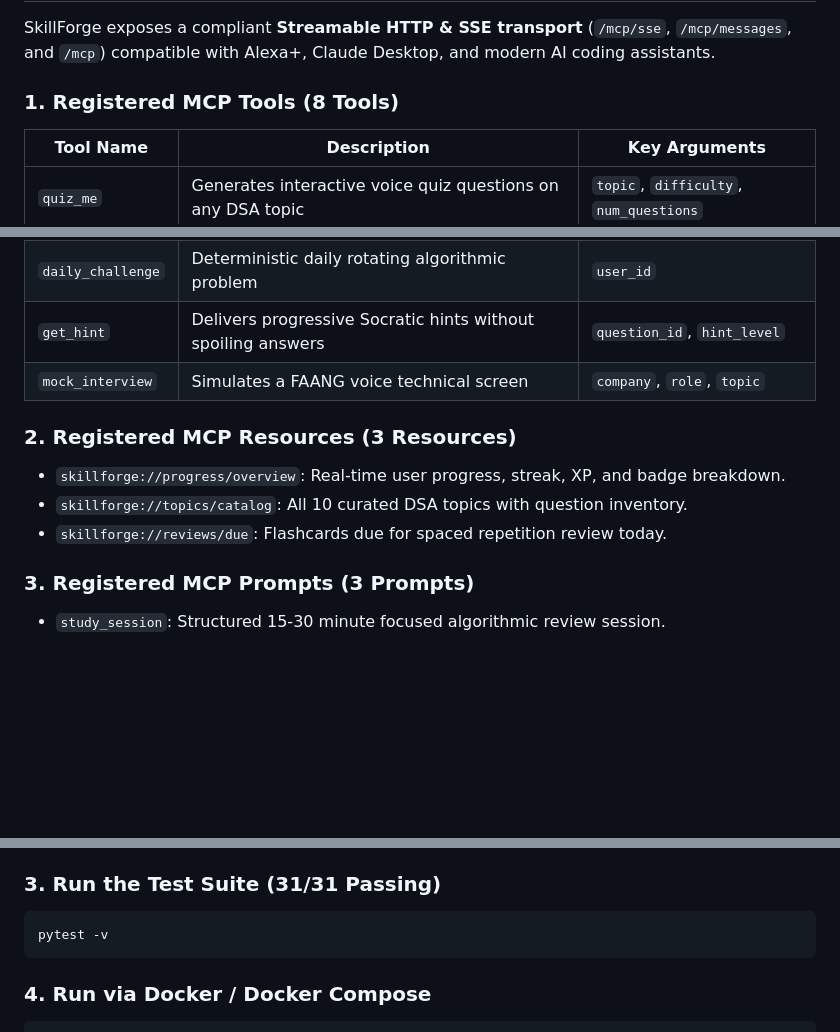
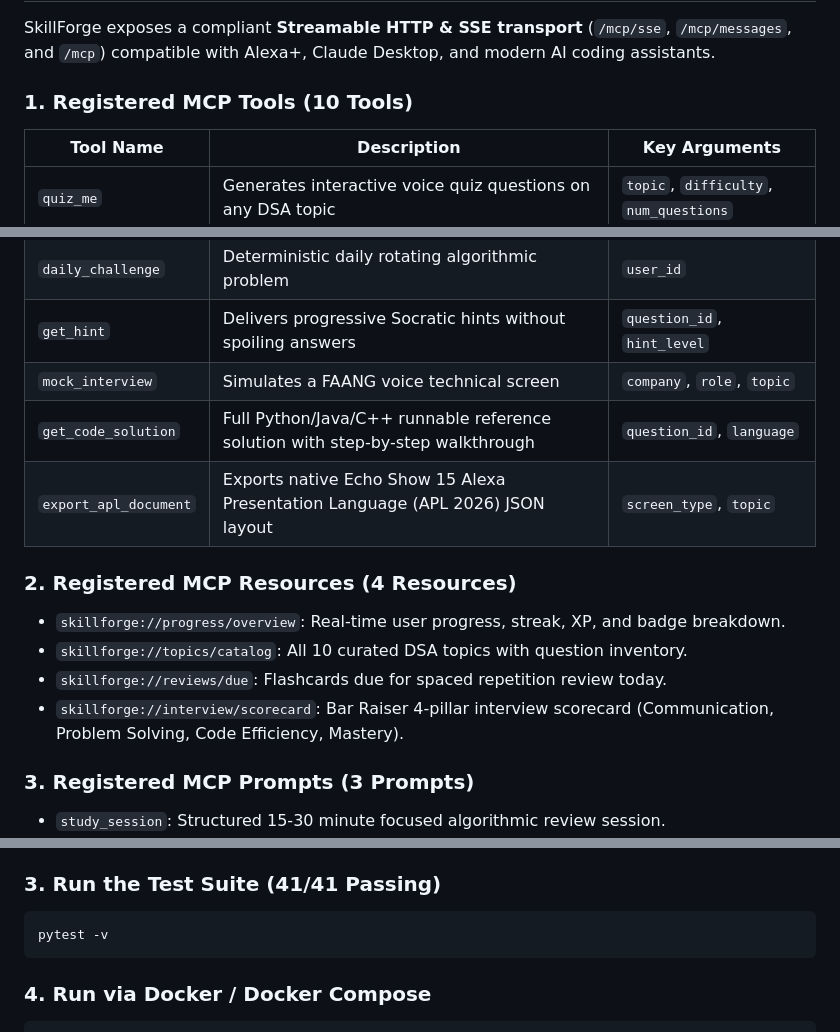
Before and after one commit to LAKKIREDDY-2001/Skillforge, a Markdown page: README.md, 3 parts joined by grey strips. Drawn GitHub-style; blank space fills up the shorter version.

Commit message:
docs: update README with 10 MCP tools, 4 resources, and 41/41 passing tests

````diff
--- a/README.md
+++ b/README.md
@@ -83,7 +83,7 @@ flowchart TD
 
 SkillForge exposes a compliant **Streamable HTTP & SSE transport** (`/mcp/sse`, `/mcp/messages`, and `/mcp`) compatible with Alexa+, Claude Desktop, and modern AI coding assistants.
 
-### 1. Registered MCP Tools (8 Tools)
+### 1. Registered MCP Tools (10 Tools)
 | Tool Name | Description | Key Arguments |
 |-----------|-------------|---------------|
 | `quiz_me` | Generates interactive voice quiz questions on any DSA topic | `topic`, `difficulty`, `num_questions` |
@@ -94,11 +94,14 @@ SkillForge exposes a compliant **Streamable HTTP & SSE transport** (`/mcp/sse`,
 | `daily_challenge` | Deterministic daily rotating algorithmic problem | `user_id` |
 | `get_hint` | Delivers progressive Socratic hints without spoiling answers | `question_id`, `hint_level` |
 | `mock_interview` | Simulates a FAANG voice technical screen | `company`, `role`, `topic` |
+| `get_code_solution` | Full Python/Java/C++ runnable reference solution with step-by-step walkthrough | `question_id`, `language` |
+| `export_apl_document` | Exports native Echo Show 15 Alexa Presentation Language (APL 2026) JSON layout | `screen_type`, `topic` |
 
-### 2. Registered MCP Resources (3 Resources)
+### 2. Registered MCP Resources (4 Resources)
 * `skillforge://progress/overview`: Real-time user progress, streak, XP, and badge breakdown.
 * `skillforge://topics/catalog`: All 10 curated DSA topics with question inventory.
 * `skillforge://reviews/due`: Flashcards due for spaced repetition review today.
+* `skillforge://interview/scorecard`: Bar Raiser 4-pillar interview scorecard (Communication, Problem Solving, Code Efficiency, Mastery).
 
 ### 3. Registered MCP Prompts (3 Prompts)
 * `study_session`: Structured 15-30 minute focused algorithmic review session.
@@ -165,7 +168,7 @@ Open your browser at **`http://localhost:8000`** to launch the **Simulated Alexa
 - 📇 **SM-2 Deck:** Review flashcards and watch intervals update live.
 - 📖 **Interactive API Docs:** Visit `http://localhost:8000/docs`.
 
-### 3. Run the Test Suite (31/31 Passing)
+### 3. Run the Test Suite (41/41 Passing)
 ```bash
 pytest -v
 ```
````
